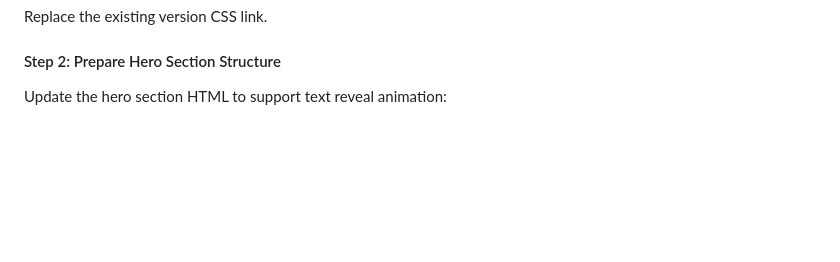
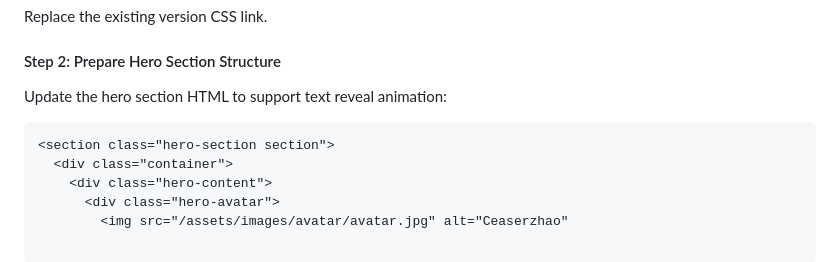
Before and after one commit to Ceaserlab/Ceaserlab.github.io, a Markdown page: docs/PHASE1_DETAILED_PLAN.md, the part around the change. Drawn GitHub-style; blank space fills up the shorter version.

````diff
--- a/docs/PHASE1_DETAILED_PLAN.md
+++ b/docs/PHASE1_DETAILED_PLAN.md
@@ -247,3 +247,10 @@ Replace the existing version CSS link.
 #### Step 2: Prepare Hero Section Structure
 
 Update the hero section HTML to support text reveal animation:
+
+```html
+<section class="hero-section section">
+  <div class="container">
+    <div class="hero-content">
+      <div class="hero-avatar">
+        <img src="/assets/images/avatar/avatar.jpg" alt="Ceaserzhao"
````
